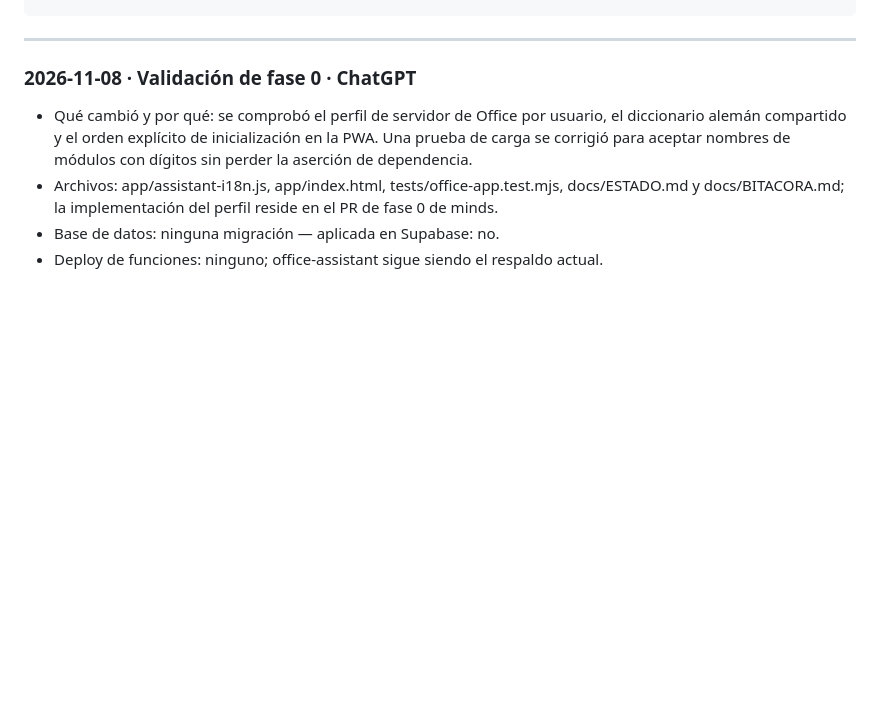
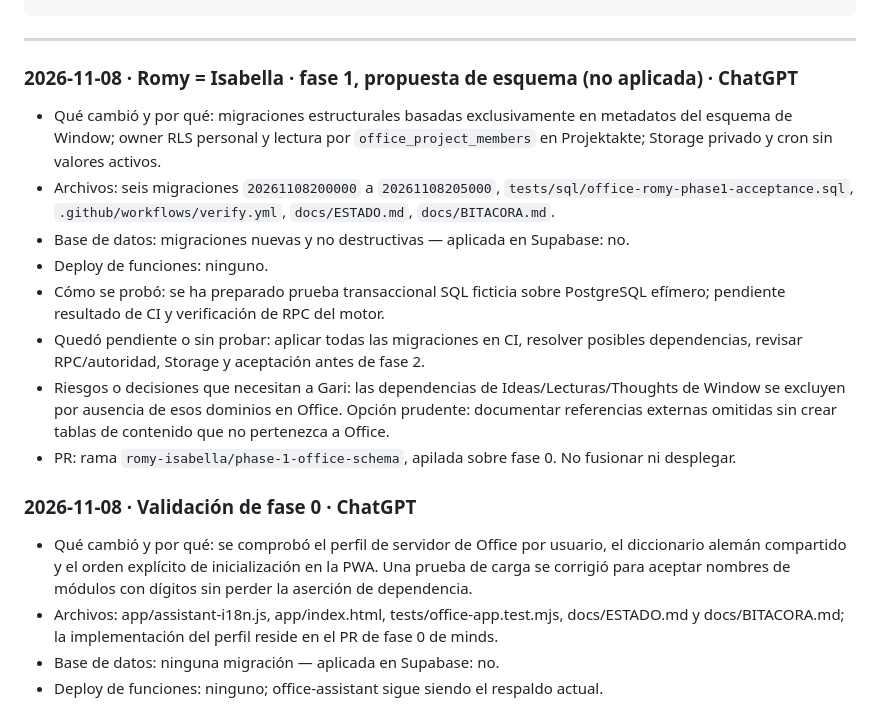
Before and after one commit to TBArchitekten/tbarchitekten.github.io, a Markdown page: docs/BITACORA.md, the part around the change. GitHub-like rendering; blank space fills up the shorter version.

Commit message:
Phase 1: record Office schema proposal and untested integration

````diff
--- a/docs/BITACORA.md
+++ b/docs/BITACORA.md
@@ -16,6 +16,16 @@ Una entrada por cambio, **la más nueva arriba**. Cada agente (ChatGPT, Claude u
 ```
 
 ---
+
+### 2026-11-08 · Romy = Isabella · fase 1, propuesta de esquema (no aplicada) · ChatGPT
+- Qué cambió y por qué: migraciones estructurales basadas exclusivamente en metadatos del esquema de Window; owner RLS personal y lectura por `office_project_members` en Projektakte; Storage privado y cron sin valores activos.
+- Archivos: seis migraciones `20261108200000` a `20261108205000`, `tests/sql/office-romy-phase1-acceptance.sql`, `.github/workflows/verify.yml`, `docs/ESTADO.md`, `docs/BITACORA.md`.
+- Base de datos: migraciones nuevas y no destructivas — aplicada en Supabase: no.
+- Deploy de funciones: ninguno.
+- Cómo se probó: se ha preparado prueba transaccional SQL ficticia sobre PostgreSQL efímero; pendiente resultado de CI y verificación de RPC del motor.
+- Quedó pendiente o sin probar: aplicar todas las migraciones en CI, resolver posibles dependencias, revisar RPC/autoridad, Storage y aceptación antes de fase 2.
+- Riesgos o decisiones que necesitan a Gari: las dependencias de Ideas/Lecturas/Thoughts de Window se excluyen por ausencia de esos dominios en Office. Opción prudente: documentar referencias externas omitidas sin crear tablas de contenido que no pertenezca a Office.
+- PR: rama `romy-isabella/phase-1-office-schema`, apilada sobre fase 0. No fusionar ni desplegar.
 
 ### 2026-11-08 · Validación de fase 0 · ChatGPT
 - Qué cambió y por qué: se comprobó el perfil de servidor de Office por usuario, el diccionario alemán compartido y el orden explícito de inicialización en la PWA. Una prueba de carga se corrigió para aceptar nombres de módulos con dígitos sin perder la aserción de dependencia.
````
